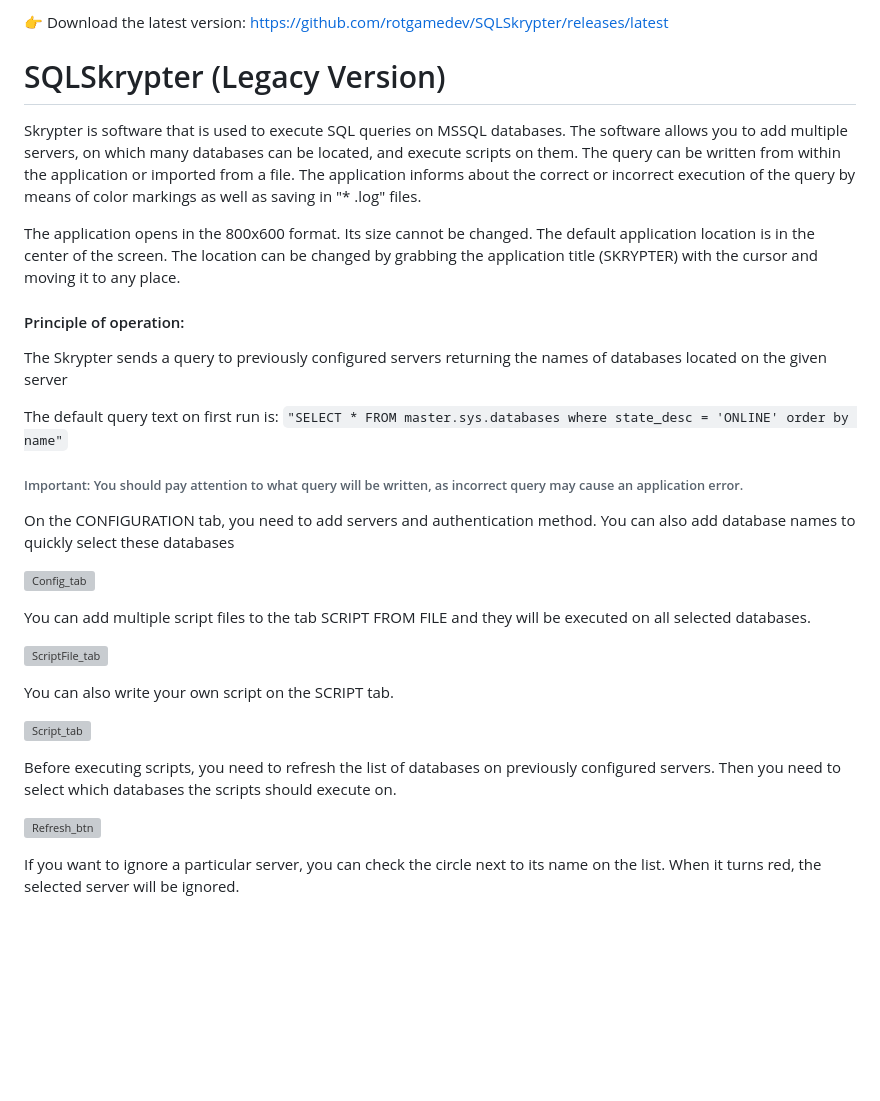
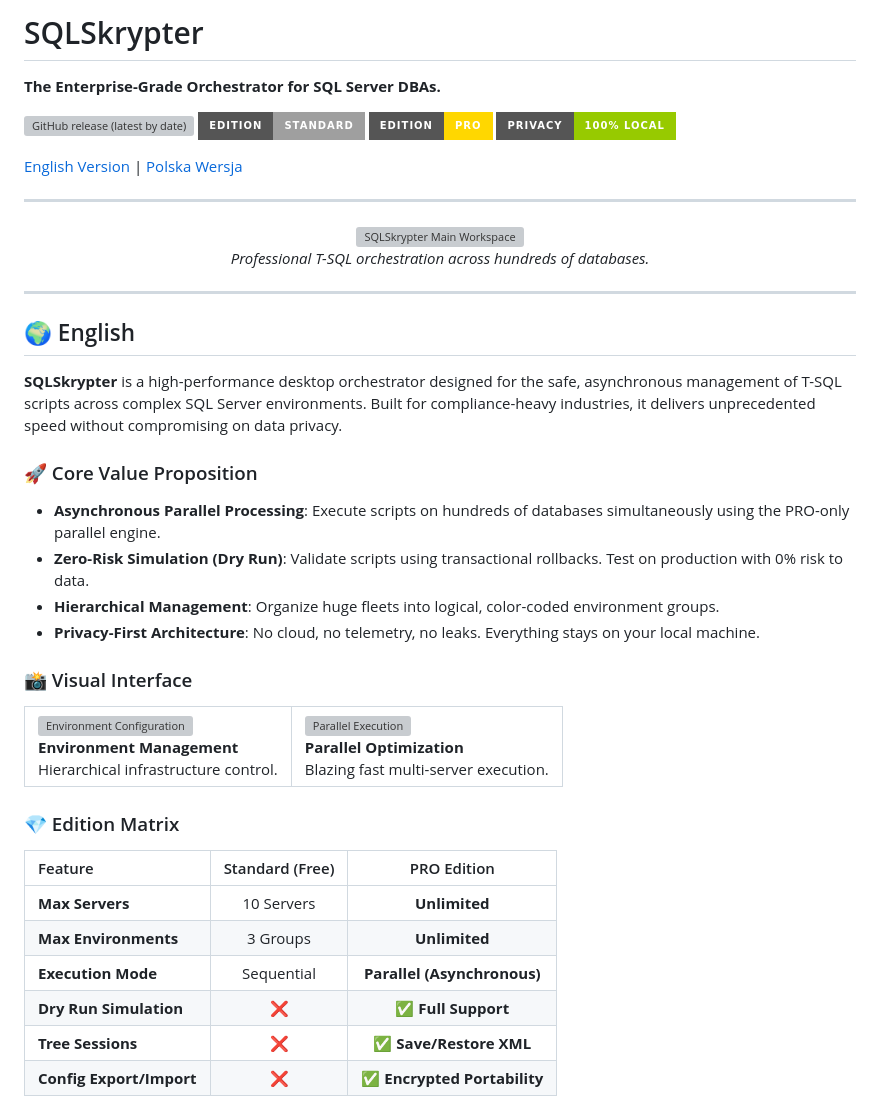
Before and after one commit to rotgamedev/SQLSkrypter, a Markdown page: README.md, the part around one of its changes. GitHub-like rendering; badges without logos; blank space fills up the shorter version; grey boxes are pictures that could not be loaded.

```diff
--- a/README.md
+++ b/README.md
@@ -1,34 +1,60 @@
-👉 Download the latest version:
-https://github.com/rotgamedev/SQLSkrypter/releases/latest
+# SQLSkrypter
 
-# SQLSkrypter (Legacy Version)
-Skrypter is software that is used to execute SQL queries on MSSQL databases. The software allows you to add multiple servers, on which many databases can be located, and execute scripts on them. The query can be written from within the application or imported from a file. The application informs about the correct or incorrect execution of the query by means of color markings as well as saving in "* .log" files.
+**The Enterprise-Grade Orchestrator for SQL Server DBAs.**
 
-The application opens in the 800x600 format. Its size cannot be changed. The default application location is in the center of the screen. The location can be changed by grabbing the application title (SKRYPTER) with the cursor and moving it to any place.
+![GitHub release (latest by date)](https://img.shields.io/github/v/release/rotgamedev/SQLSkrypter?style=for-the-badge&color=gold)
+![Edition-Standard](https://img.shields.io/badge/Edition-Standard-lightgrey?style=for-the-badge)
+![Edition-PRO](https://img.shields.io/badge/Edition-PRO-gold?style=for-the-badge)
+![Privacy-Local](https://img.shields.io/badge/Privacy-100%25%20Local-green?style=for-the-badge)
 
-#### Principle of operation:
+[English Version](#english) | [Polska Wersja](#polski)
 
-The Skrypter sends a query to previously configured servers returning the names of databases located on the given server
+---
 
-The default query text on first run is:
-`"SELECT * FROM master.sys.databases where state_desc = 'ONLINE' order by name"`
-###### Important: You should pay attention to what query will be written, as incorrect query may cause an application error.
+<div align="center">
+  <img src="Website/img/Main Workspace.png" alt="SQLSkrypter Main Workspace" width="800">
+  <p><i>Professional T-SQL orchestration across hundreds of databases.</i></p>
+</div>
 
-On the CONFIGURATION tab, you need to add servers and authentication method. You can also add database names to quickly select these databases
+---
 
-![Config_tab](https://i.imgur.com/UMkvyFn.png)
+<a name="english"></a>
+## 🌍 English
 
-You can add multiple script files to the tab SCRIPT FROM FILE and they will be executed on all selected databases.
+**SQLSkrypter** is a high-performance desktop orchestrator designed for the safe, asynchronous management of T-SQL scripts across complex SQL Server environments. Built for compliance-heavy industries, it delivers unprecedented speed without compromising on data privacy.
 
-![ScriptFile_tab](https://i.imgur.com/6zIg8PT.png)
+### 🚀 Core Value Proposition
 
-You can also write your own script on the SCRIPT tab.
+*   **Asynchronous Parallel Processing**: Execute scripts on hundreds of databases simultaneously using the PRO-only parallel engine.
+*   **Zero-Risk Simulation (Dry Run)**: Validate scripts using transactional rollbacks. Test on production with 0% risk to data.
+*   **Hierarchical Management**: Organize huge fleets into logical, color-coded environment groups.
+*   **Privacy-First Architecture**: No cloud, no telemetry, no leaks. Everything stays on your local machine.
 
-![Script_tab](https://i.imgur.com/zN6V1uG.png)
+### 📸 Visual Interface
 
-Before executing scripts, you need to refresh the list of databases on previously configured servers. Then you need to select which databases the scripts should execute on.
+<table border="0">
+  <tr>
+    <td>
+      <img src="Website/img/EnvConf.png" alt="Environment Configuration" width="400"><br>
+      <b>Environment Management</b><br>
+      Hierarchical infrastructure control.
+    </td>
+    <td>
+      <img src="Website/img/ParOpTi.png" alt="Parallel Execution" width="400"><br>
+      <b>Parallel Optimization</b><br>
+      Blazing fast multi-server execution.
+    </td>
+  </tr>
+</table>
 
-![Refresh_btn](https://i.imgur.com/CBWvySA.png)
+### 💎 Edition Matrix
 
-If you want to ignore a particular server, you can check the circle next to its name on the list. When it turns red, the selected server will be ignored.
+| Feature | Standard (Free) | PRO Edition |
+| :--- | :---: | :---: |
+| **Max Servers** | 10 Servers | **Unlimited** |
+| **Max Environments** | 3 Groups | **Unlimited** |
+| **Execution Mode** | Sequential | **Parallel (Asynchronous)** |
+| **Dry Run Simulation** | ❌ | **✅ Full Support** |
+| **Tree Sessions** | ❌ | **✅ Save/Restore XML** |
+| **Config Export/Import** | ❌ | **✅ Encrypted Portability** |
 
```
Also changed, not shown: other parts of README.md (+26 -11 lines).
